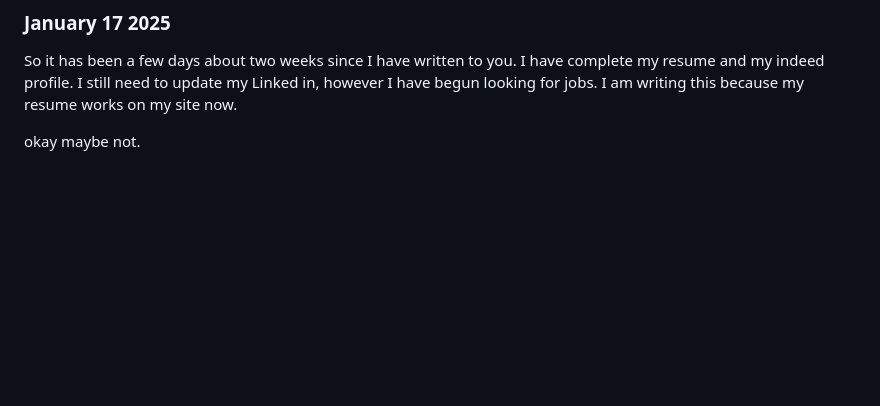
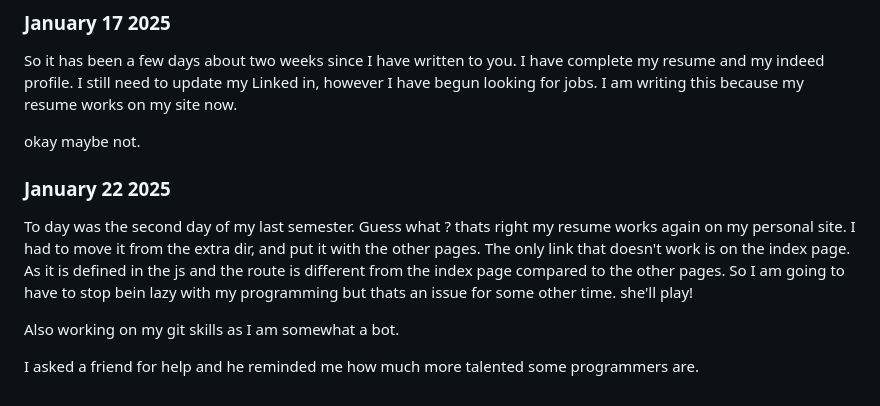
Before and after one commit to ddavis-4/PersonalSite, a Markdown page: log.md, the part around the change. GitHub-like rendering; blank space fills up the shorter version.

Commit message:
dropped a log update

```diff
--- a/log.md
+++ b/log.md
@@ -48,3 +48,11 @@ I will note that I was afraid I wouldn't be able to work with my code or with th
 So it has been a few days about two weeks since I have written to you. I have complete my resume and my indeed profile. I still need to update my Linked in, however I have begun looking for jobs. I am writing this because my resume works on my site now.
 
 okay maybe not.
+
+### January 22 2025
+
+To day was the second day of my last semester. Guess what ? thats right my resume works again on my personal site. I had to move it from the extra dir, and put it with the other pages. The only link that doesn't work is on the index page. As it is defined in the js and the route is different from the index page compared to the other pages. So I am going to have to stop bein lazy with my programming but thats an issue for some other time. she'll play!
+
+Also working on my git skills as I am somewhat a bot.
+
+I asked a friend for help and he reminded me how much more talented some programmers are.
```
